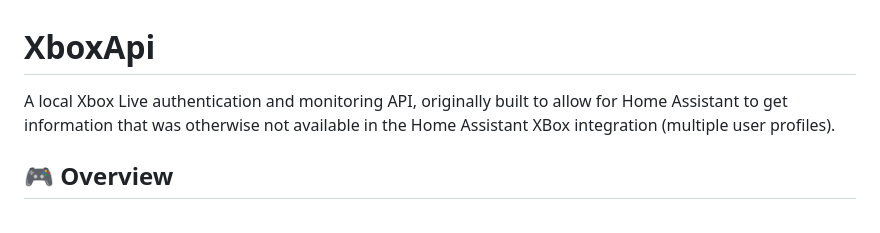
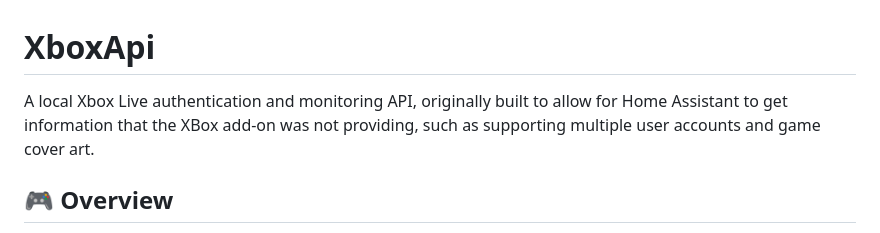
Before and after one commit to nathandace/xboxapi, a Markdown page: README.md, the part around the change. Drawn GitHub-style.

```diff
--- a/README.md
+++ b/README.md
@@ -1,7 +1,6 @@
 # XboxApi
 
-A local Xbox Live authentication and monitoring API, originally built to allow for Home Assistant to get information that was otherwise not available in the Home Assistant XBox integration (multiple user profiles).
-
+A local Xbox Live authentication and monitoring API, originally built to allow for Home Assistant to get information that the XBox add-on was not providing, such as supporting multiple user accounts and game cover art.
 ## 🎮 Overview
 
 XboxApi solves a key limitation with Home Assistant's built-in Xbox integration: **multi-user support**. The existing HA Xbox integration only allows monitoring a single Xbox profile, but if multiple family members use the same Xbox console, you can't see who's currently playing or get status for secondary users.
```
